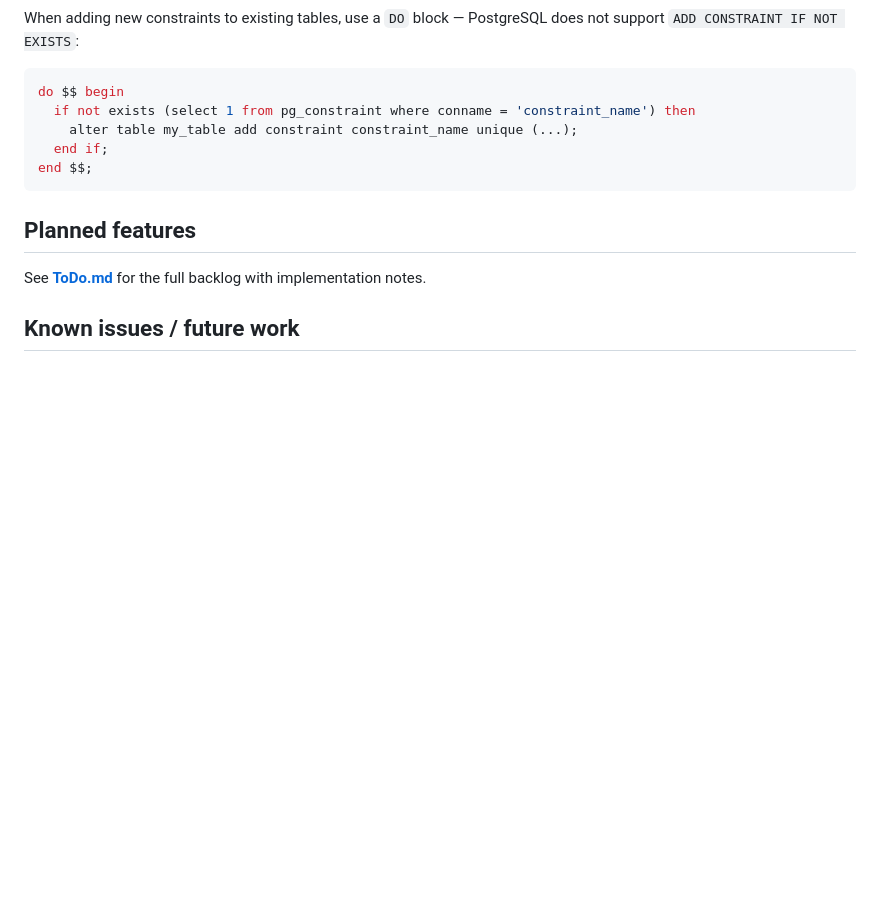
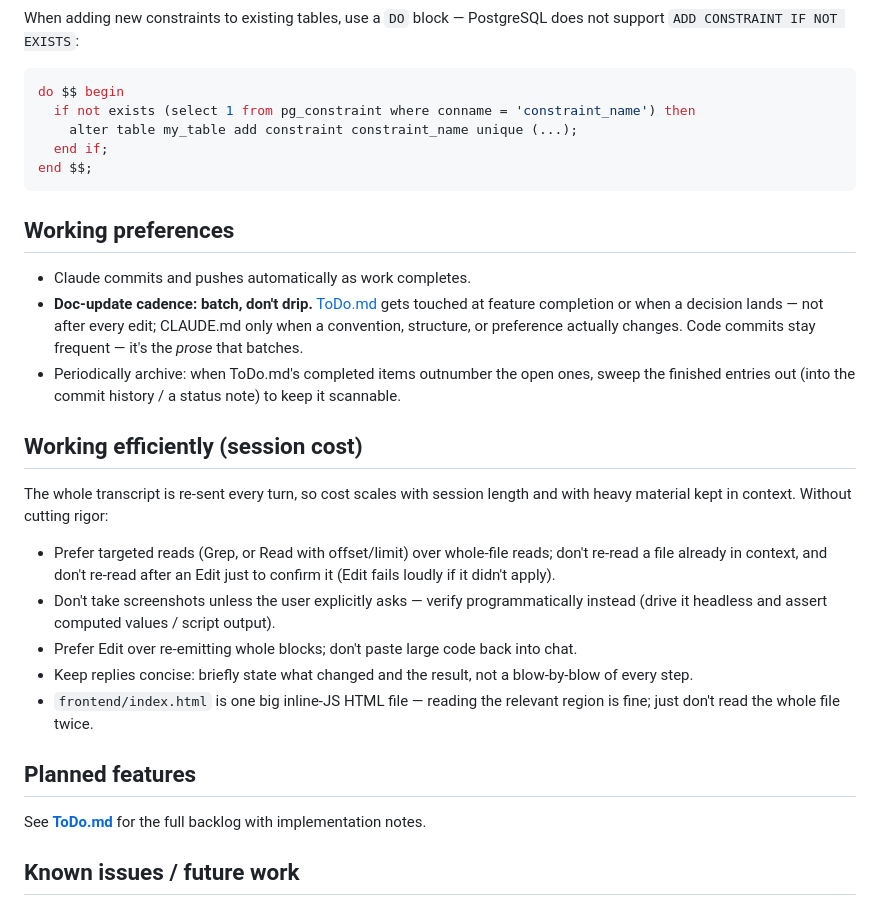
Before and after one commit to mjrichar09/StocksDetails, a Markdown page: CLAUDE.md, the part around the change. Rendered like a GitHub page; blank space fills up the shorter version.

Commit message:
Merge generic working preferences from PropCompare CLAUDE.md
Adds batched doc-update cadence, auto-commit preference, and
session-cost efficiency guidelines adapted to this project.

Co-Authored-By: Claude Fable 5 <noreply@anthropic.com>

````diff
--- a/CLAUDE.md
+++ b/CLAUDE.md
@@ -144,6 +144,22 @@ do $$ begin
 end $$;
 ```
 
+## Working preferences
+
+- Claude commits and pushes automatically as work completes.
+- **Doc-update cadence: batch, don't drip.** [ToDo.md](./ToDo.md) gets touched at feature completion or when a decision lands — not after every edit; CLAUDE.md only when a convention, structure, or preference actually changes. Code commits stay frequent — it's the *prose* that batches.
+- Periodically archive: when ToDo.md's completed items outnumber the open ones, sweep the finished entries out (into the commit history / a status note) to keep it scannable.
+
+## Working efficiently (session cost)
+
+The whole transcript is re-sent every turn, so cost scales with session length and with heavy material kept in context. Without cutting rigor:
+
+- Prefer targeted reads (Grep, or Read with offset/limit) over whole-file reads; don't re-read a file already in context, and don't re-read after an Edit just to confirm it (Edit fails loudly if it didn't apply).
+- Don't take screenshots unless the user explicitly asks — verify programmatically instead (drive it headless and assert computed values / script output).
+- Prefer Edit over re-emitting whole blocks; don't paste large code back into chat.
+- Keep replies concise: briefly state what changed and the result, not a blow-by-blow of every step.
+- `frontend/index.html` is one big inline-JS HTML file — reading the relevant region is fine; just don't read the whole file twice.
+
 ## Planned features
 
 See **[ToDo.md](./ToDo.md)** for the full backlog with implementation notes.
````
